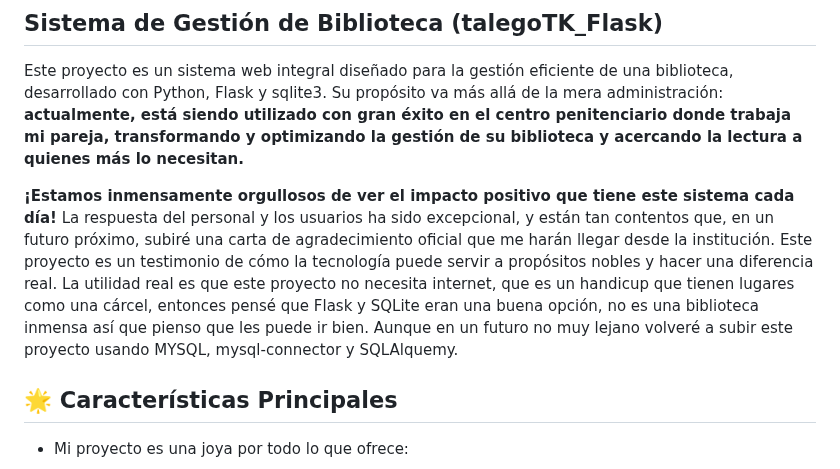
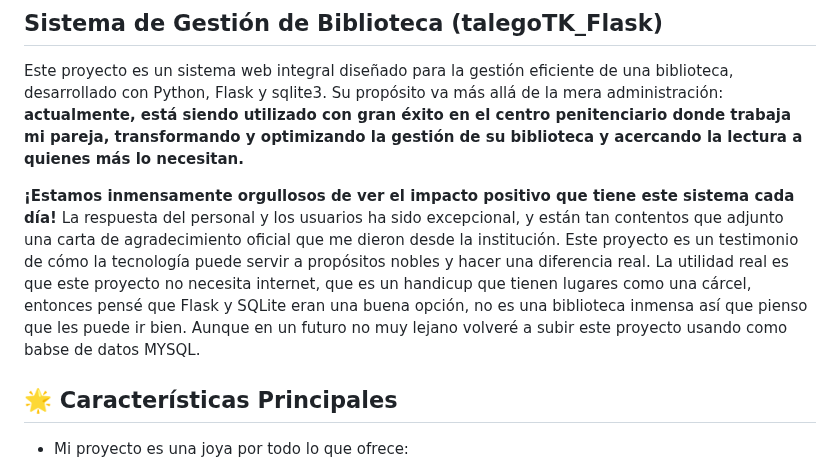
Before and after one commit to Mai-de-jerez/proyecto_flask, a Markdown page: README.md, the part around the change. GitHub-like rendering.

```diff
--- a/README.md
+++ b/README.md
@@ -1,9 +1,9 @@
 ## Sistema de Gestión de Biblioteca (talegoTK_Flask)
 Este proyecto es un sistema web integral diseñado para la gestión eficiente de una biblioteca, desarrollado con Python, Flask y sqlite3. Su propósito va más allá de la mera administración: **actualmente, está siendo utilizado con gran éxito en el centro penitenciario donde trabaja mi pareja, transformando y optimizando la gestión de su biblioteca y acercando la lectura a quienes más lo necesitan.**
 
-**¡Estamos inmensamente orgullosos de ver el impacto positivo que tiene este sistema cada día!** La respuesta del personal y los usuarios ha sido excepcional, y están tan contentos que, en un futuro próximo, subiré una carta de agradecimiento oficial que me harán llegar desde la institución. Este proyecto es un testimonio de cómo la tecnología puede servir a propósitos nobles y hacer una diferencia real.
+**¡Estamos inmensamente orgullosos de ver el impacto positivo que tiene este sistema cada día!** La respuesta del personal y los usuarios ha sido excepcional, y están tan contentos que adjunto una carta de agradecimiento oficial que me dieron desde la institución. Este proyecto es un testimonio de cómo la tecnología puede servir a propósitos nobles y hacer una diferencia real.
 La utilidad real es que este proyecto no necesita internet, que es un handicup que tienen lugares como una cárcel, entonces pensé que Flask y SQLite eran una buena opción, no es una biblioteca inmensa así que pienso que les puede ir bien.
-Aunque en un futuro no muy lejano volveré a subir este proyecto usando MYSQL, mysql-connector y SQLAlquemy.
+Aunque en un futuro no muy lejano volveré a subir este proyecto usando como babse de datos MYSQL.
 
 ## 🌟 Características Principales
 
```
